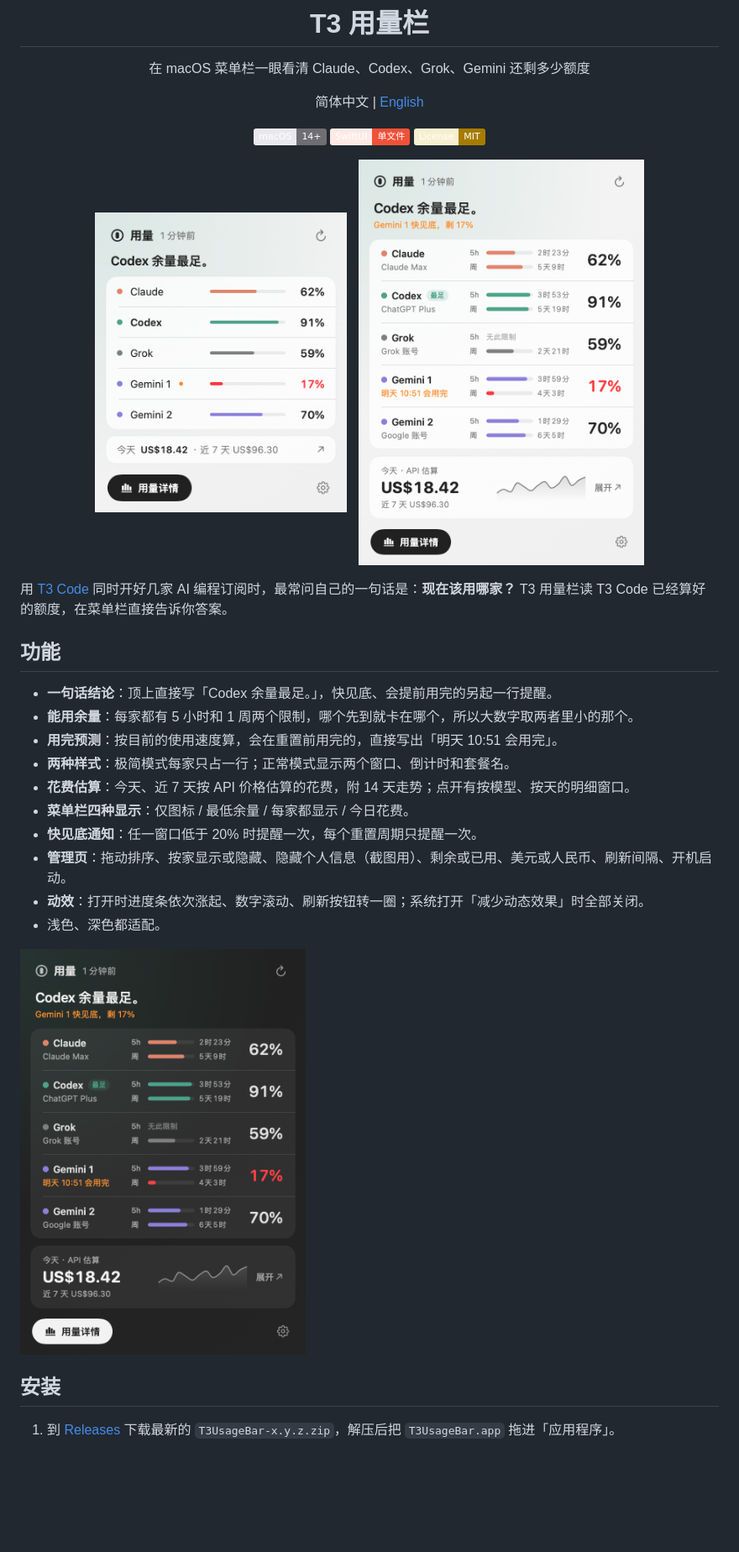
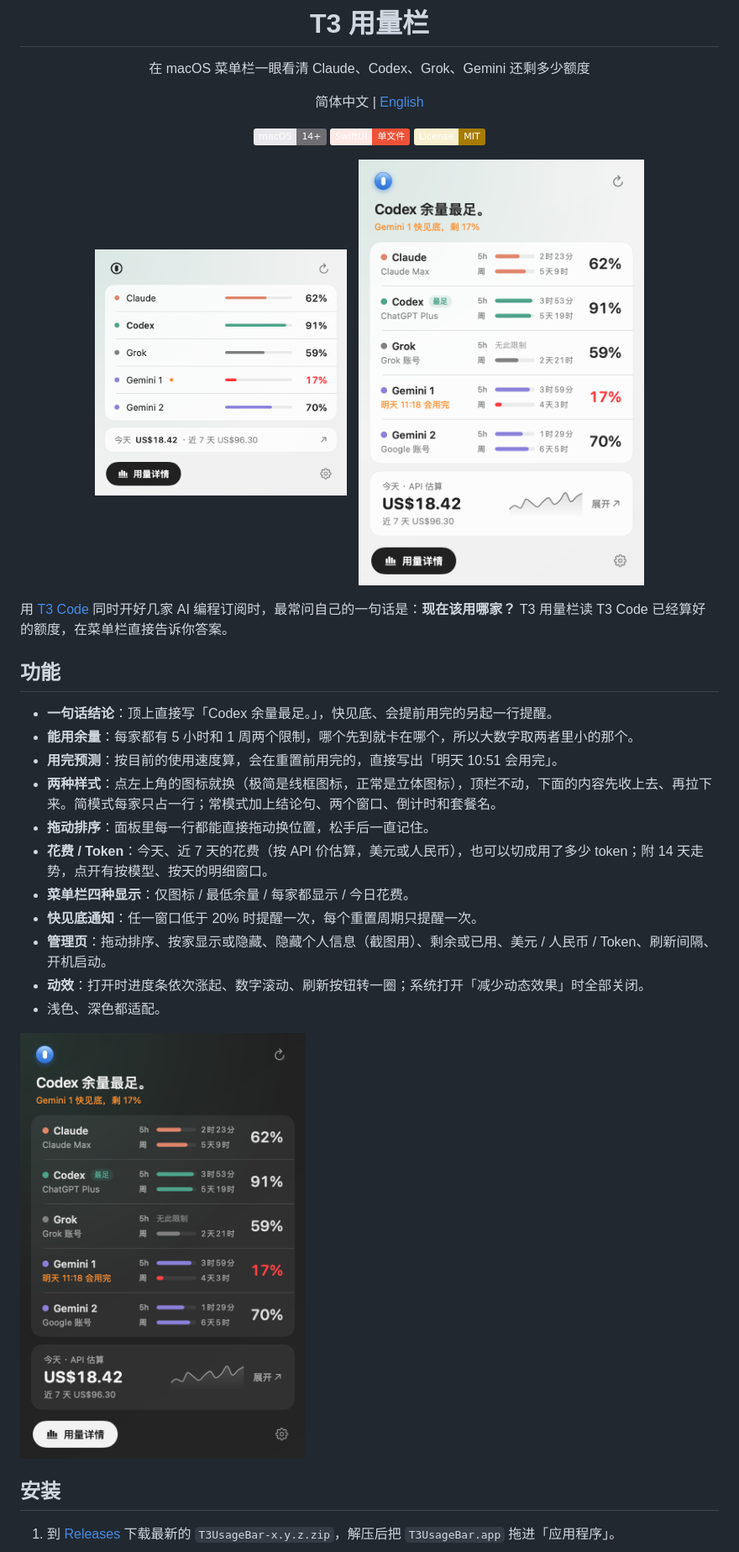
Before and after one commit to coooooooooooooooooold/t3-usage-bar, a Markdown page: README.md, the part around one of its changes. Shown at 84% size. Rendered like a GitHub page; pictures changed too: docs/preview-dark.png, docs/preview-full.png, docs/preview-minimal.png; badges without logos; blank space fills up the shorter version.

Commit message:
点左上角图标切换极简/正常（正常时图标立体）；花费可切成 Token；面板每行可拖动排序
Co-Authored-By: Claude Opus 5.5 <noreply@anthropic.com>

```diff
--- a/README.md
+++ b/README.md
@@ -23,11 +23,12 @@
 - **一句话结论**：顶上直接写「Codex 余量最足。」，快见底、会提前用完的另起一行提醒。
 - **能用余量**：每家都有 5 小时和 1 周两个限制，哪个先到就卡在哪个，所以大数字取两者里小的那个。
 - **用完预测**：按目前的使用速度算，会在重置前用完的，直接写出「明天 10:51 会用完」。
-- **两种样式**：极简模式每家只占一行；正常模式显示两个窗口、倒计时和套餐名。
-- **花费估算**：今天、近 7 天按 API 价格估算的花费，附 14 天走势；点开有按模型、按天的明细窗口。
+- **两种样式**：点左上角的图标就换（极简是线框图标，正常是立体图标），顶栏不动，下面的内容先收上去、再拉下来。简模式每家只占一行；常模式加上结论句、两个窗口、倒计时和套餐名。
+- **拖动排序**：面板里每一行都能直接拖动换位置，松手后一直记住。
+- **花费 / Token**：今天、近 7 天的花费（按 API 价估算，美元或人民币），也可以切成用了多少 token；附 14 天走势，点开有按模型、按天的明细窗口。
 - **菜单栏四种显示**：仅图标 / 最低余量 / 每家都显示 / 今日花费。
 - **快见底通知**：任一窗口低于 20% 时提醒一次，每个重置周期只提醒一次。
-- **管理页**：拖动排序、按家显示或隐藏、隐藏个人信息（截图用）、剩余或已用、美元或人民币、刷新间隔、开机启动。
+- **管理页**：拖动排序、按家显示或隐藏、隐藏个人信息（截图用）、剩余或已用、美元 / 人民币 / Token、刷新间隔、开机启动。
 - **动效**：打开时进度条依次涨起、数字滚动、刷新按钮转一圈；系统打开「减少动态效果」时全部关闭。
 - 浅色、深色都适配。
 
```
Also changed, not shown: other parts of README.md (+1 -1 lines), 1 other file.
